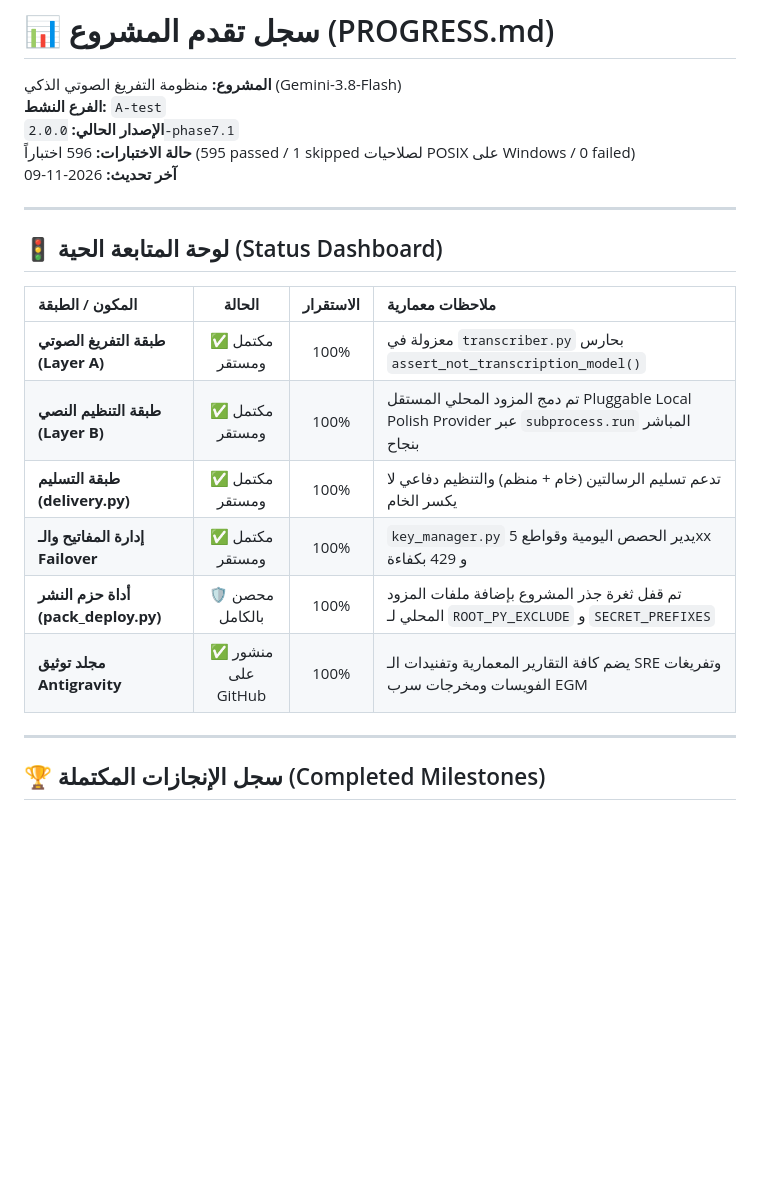
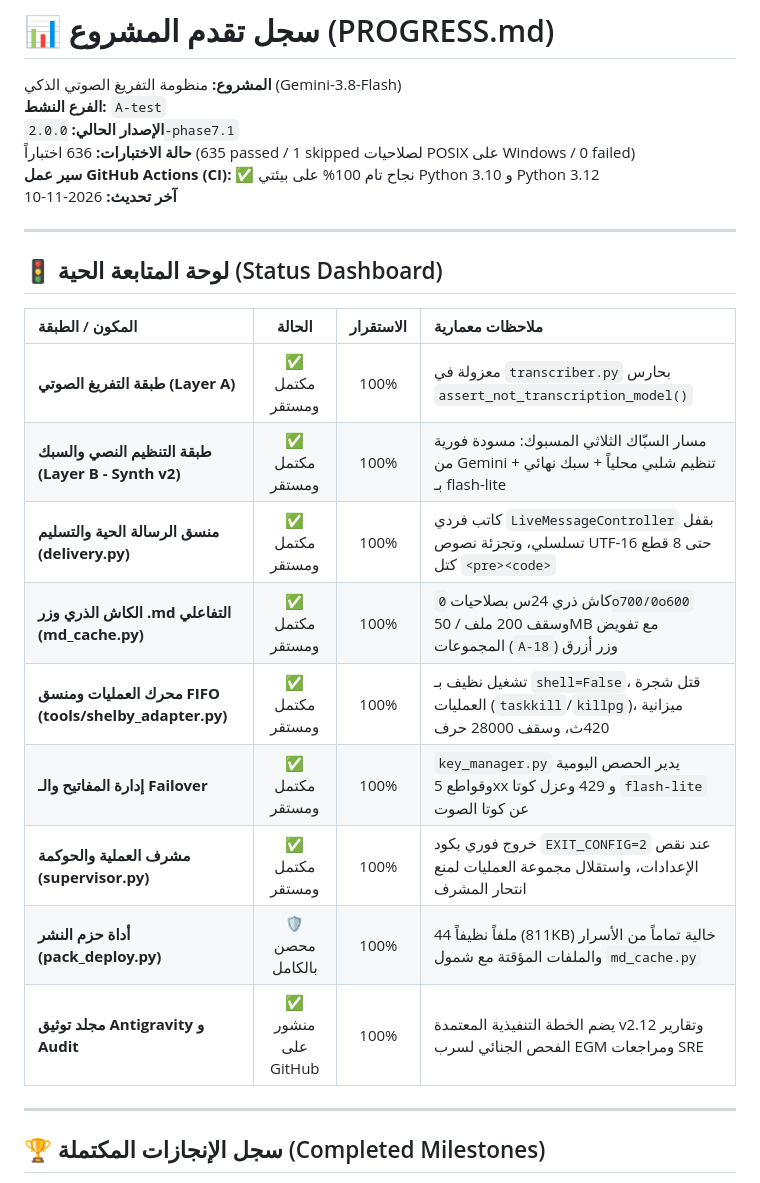
Before and after one commit to wewe00220033/Gemini-3.8-Flash, a Markdown page: PROGRESS.md, the part around one of its changes. Drawn GitHub-style; blank space fills up the shorter version.

Commit message:
docs: update PROGRESS.md tracking Synth v2 milestones and CI verification

```diff
--- a/PROGRESS.md
+++ b/PROGRESS.md
@@ -3,8 +3,9 @@
 **المشروع:** منظومة التفريغ الصوتي الذكي (Gemini-3.8-Flash)
 **الفرع النشط:** `A-test`
 **الإصدار الحالي:** `2.0.0-phase7.1`
-**حالة الاختبارات:** 596 اختباراً (595 passed / 1 skipped لصلاحيات POSIX على Windows / 0 failed)
-**آخر تحديث:** 2026-11-09
+**حالة الاختبارات:** 636 اختباراً (635 passed / 1 skipped لصلاحيات POSIX على Windows / 0 failed)
+**سير عمل GitHub Actions (CI):** ✅ نجاح تام 100% على بيئتي Python 3.10 و Python 3.12
+**آخر تحديث:** 2026-11-10
 
 ---
 
@@ -13,11 +14,14 @@
 | المكون / الطبقة | الحالة | الاستقرار | ملاحظات معمارية |
 | :--- | :---: | :---: | :--- |
 | **طبقة التفريغ الصوتي (Layer A)** | ✅ مكتمل ومستقر | 100% | معزولة في `transcriber.py` بحارس `assert_not_transcription_model()` |
-| **طبقة التنظيم النصي (Layer B)** | ✅ مكتمل ومستقر | 100% | تم دمج المزود المحلي المستقل Pluggable Local Polish Provider عبر `subprocess.run` المباشر بنجاح |
-| **طبقة التسليم (delivery.py)** | ✅ مكتمل ومستقر | 100% | تدعم تسليم الرسالتين (خام + منظم) والتنظيم دفاعي لا يكسر الخام |
-| **إدارة المفاتيح والـ Failover** | ✅ مكتمل ومستقر | 100% | `key_manager.py` يدير الحصص اليومية وقواطع 5xx و 429 بكفاءة |
-| **أداة حزم النشر (pack_deploy.py)** | 🛡️ محصن بالكامل | 100% | تم قفل ثغرة جذر المشروع بإضافة ملفات المزود المحلي لـ `ROOT_PY_EXCLUDE` و `SECRET_PREFIXES` |
-| **مجلد توثيق Antigravity** | ✅ منشور على GitHub | 100% | يضم كافة التقارير المعمارية وتفنيدات الـ SRE وتفريغات الفويسات ومخرجات سرب EGM |
+| **طبقة التنظيم النصي والسبك (Layer B - Synth v2)** | ✅ مكتمل ومستقر | 100% | مسار السبّاك الثلاثي المسبوك: مسودة فورية من Gemini + تنظيم شلبي محلياً + سبك نهائي بـ flash-lite |
+| **منسق الرسالة الحية والتسليم (delivery.py)** | ✅ مكتمل ومستقر | 100% | كاتب فردي `LiveMessageController` بقفل تسلسلي، وتجزئة نصوص UTF-16 حتى 8 قطع كتل `<pre><code>` |
+| **الكاش الذري وزر .md التفاعلي (md_cache.py)** | ✅ مكتمل ومستقر | 100% | كاش ذري 24س بصلاحيات `0o700/0o600` وسقف 200 ملف / 50MB مع تفويض المجموعات (`A-18`) وزر أزرق |
+| **محرك العمليات ومنسق FIFO (tools/shelby_adapter.py)** | ✅ مكتمل ومستقر | 100% | تشغيل نظيف بـ `shell=False`، قتل شجرة العمليات (`taskkill`/`killpg`)، ميزانية 420ث، وسقف 28000 حرف |
+| **إدارة المفاتيح والـ Failover** | ✅ مكتمل ومستقر | 100% | `key_manager.py` يدير الحصص اليومية وقواطع 5xx و 429 وعزل كوتا `flash-lite` عن كوتا الصوت |
+| **مشرف العملية والحوكمة (supervisor.py)** | ✅ مكتمل ومستقر | 100% | خروج فوري بكود `EXIT_CONFIG=2` عند نقص الإعدادات، واستقلال مجموعة العمليات لمنع انتحار المشرف |
+| **أداة حزم النشر (pack_deploy.py)** | 🛡️ محصن بالكامل | 100% | 44 ملفاً نظيفاً (811KB) خالية تماماً من الأسرار والملفات المؤقتة مع شمول `md_cache.py` |
+| **مجلد توثيق Antigravity و Audit** | ✅ منشور على GitHub | 100% | يضم الخطة التنفيذية المعتمدة v2.12 وتقارير الفحص الجنائي لسرب EGM ومراجعات SRE |
 
 ---
 
```
Also changed, not shown: other parts of PROGRESS.md (+13 -3 lines).
